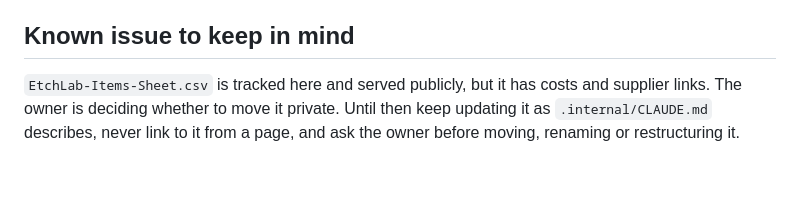
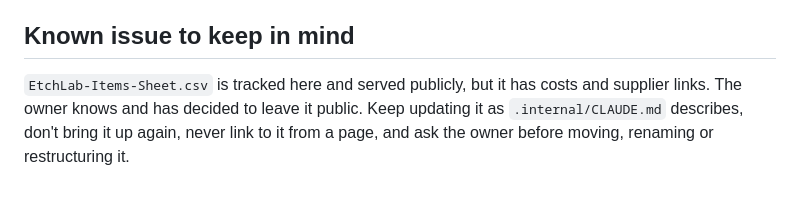
Before and after one commit to aryehw330-lgtm/EtchLabWebsite, a Markdown page: CLAUDE.md, the part around the change. Rendered like a GitHub page.

Commit message:
Note in CLAUDE.md that the owner chose to keep the items CSV where it is
Co-Authored-By: Claude Sonnet 5.5 <noreply@anthropic.com>

```diff
--- a/CLAUDE.md
+++ b/CLAUDE.md
@@ -33,4 +33,4 @@ These tools are private and live in a separate private repo, `aryehw330-lgtm/Etc
 - Do not commit anything from those tools to this public repo.
 
 ## Known issue to keep in mind
-`EtchLab-Items-Sheet.csv` is tracked here and served publicly, but it has costs and supplier links. The owner is deciding whether to move it private. Until then keep updating it as `.internal/CLAUDE.md` describes, never link to it from a page, and ask the owner before moving, renaming or restructuring it.
+`EtchLab-Items-Sheet.csv` is tracked here and served publicly, but it has costs and supplier links. The owner knows and has decided to leave it public. Keep updating it as `.internal/CLAUDE.md` describes, don't bring it up again, never link to it from a page, and ask the owner before moving, renaming or restructuring it.
```
